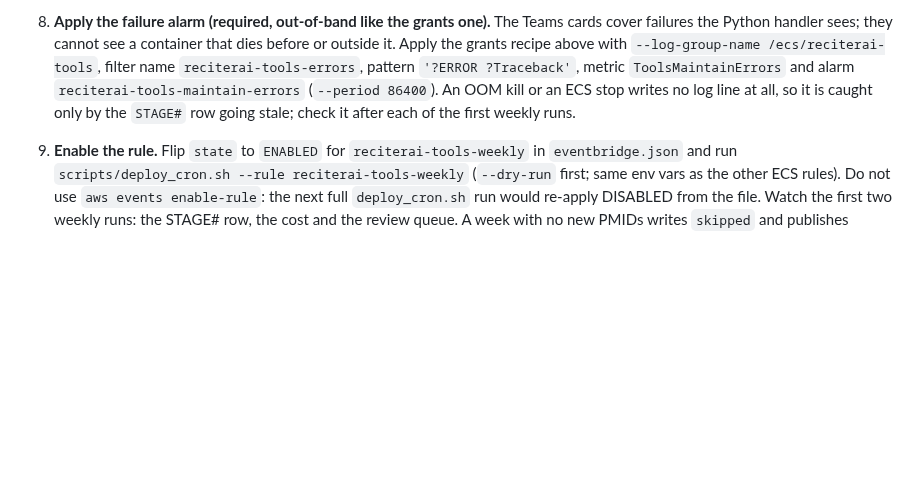
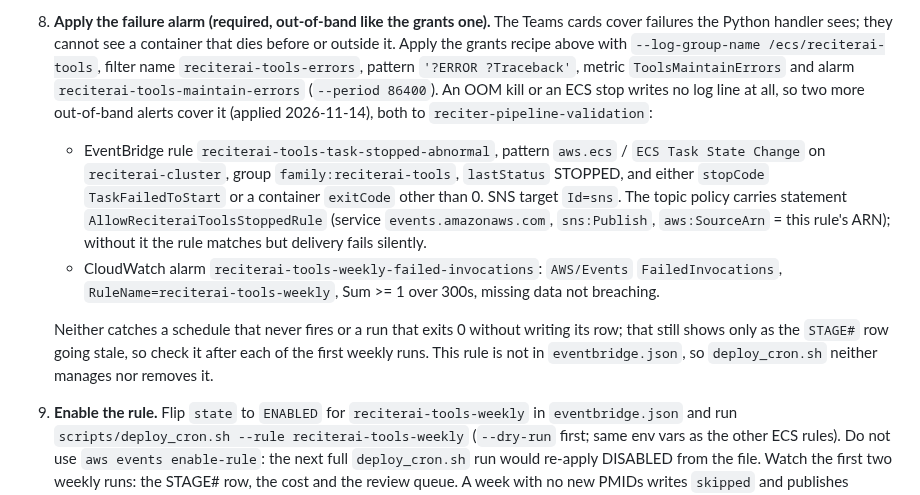
Before and after one commit to wcmc-its/ReciterAI, a Markdown page: infra/README.md, the part around the change. Drawn GitHub-style; blank space fills up the shorter version.

Commit message:
Document the tools task-stopped rule and failed-invocations alarm (#516)

```diff
--- a/infra/README.md
+++ b/infra/README.md
@@ -754,8 +754,24 @@ is why the rule stays DISABLED until the seeded publish run has succeeded.
    `reciterai-tools-errors`, pattern `'?ERROR ?Traceback'`, metric
    `ToolsMaintainErrors` and alarm `reciterai-tools-maintain-errors`
    (`--period 86400`). An OOM kill or an ECS stop writes no log line at all,
-   so it is caught only by the `STAGE#` row going stale; check it after each
-   of the first weekly runs.
+   so two more out-of-band alerts cover it (applied 2026-11-14), both to
+   `reciter-pipeline-validation`:
+   - EventBridge rule `reciterai-tools-task-stopped-abnormal`, pattern
+     `aws.ecs` / `ECS Task State Change` on `reciterai-cluster`, group
+     `family:reciterai-tools`, `lastStatus` STOPPED, and either
+     `stopCode` `TaskFailedToStart` or a container `exitCode` other than 0.
+     SNS target `Id=sns`. The topic policy carries statement
+     `AllowReciteraiToolsStoppedRule` (service `events.amazonaws.com`,
+     `sns:Publish`, `aws:SourceArn` = this rule's ARN); without it the rule
+     matches but delivery fails silently.
+   - CloudWatch alarm `reciterai-tools-weekly-failed-invocations`:
+     `AWS/Events` `FailedInvocations`, `RuleName=reciterai-tools-weekly`,
+     Sum >= 1 over 300s, missing data not breaching.
+
+   Neither catches a schedule that never fires or a run that exits 0 without
+   writing its row; that still shows only as the `STAGE#` row going stale, so
+   check it after each of the first weekly runs. This rule is not in
+   `eventbridge.json`, so `deploy_cron.sh` neither manages nor removes it.
 9. **Enable the rule.** Flip `state` to `ENABLED` for `reciterai-tools-weekly` in
    `eventbridge.json` and run `scripts/deploy_cron.sh --rule reciterai-tools-weekly`
    (`--dry-run` first; same env vars as the other ECS rules). Do not use
```
Also changed, not shown: docs/tools-README.md (+3 -1 lines).
